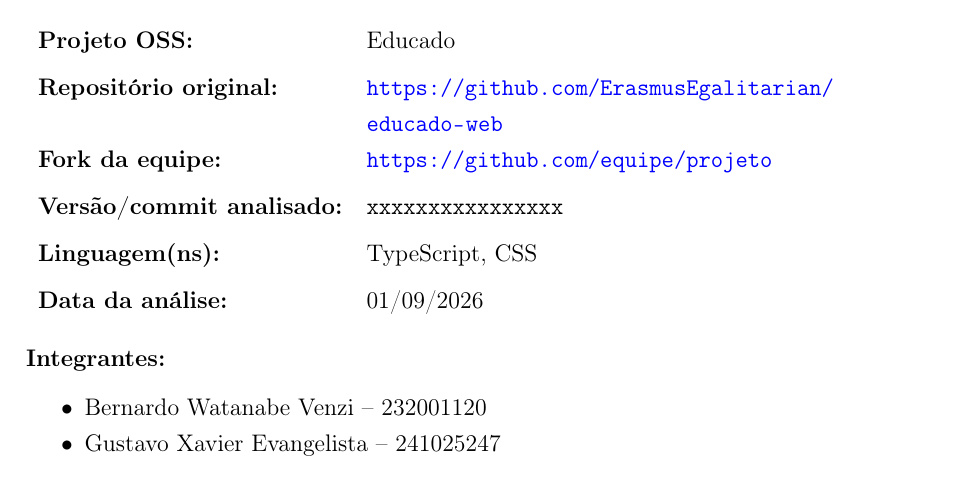
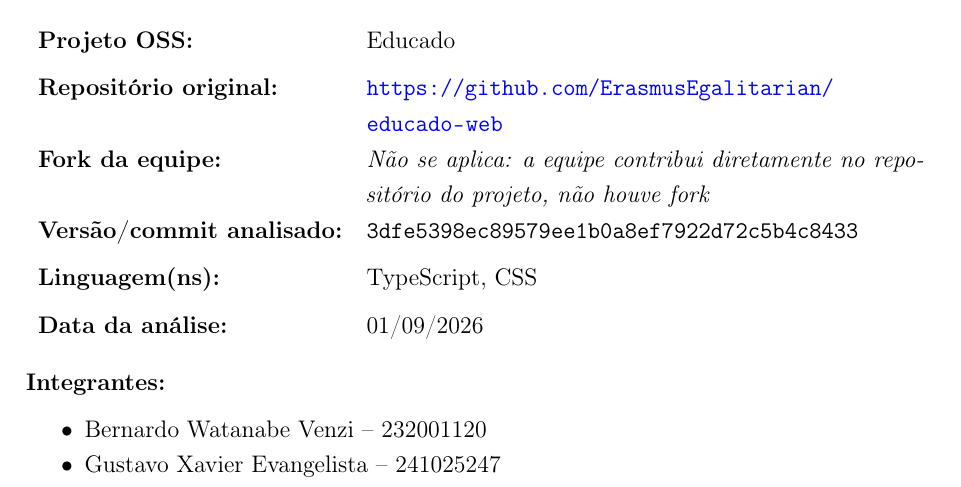
Before and after one commit to ErasmusEgalitarian/educado-tests, a LaTeX document (relatorios/01-estrategia-de-testes/main.tex, which reads relatorios/01-estrategia-de-testes/secoes/01-identificacao.tex): part of page 2 of 14, cut so that both start at the same text. Compiled offline with pdfLaTeX.

Commit message:
fix(rel01): congelar commit analisado e marcar campo de fork (#1)
Versao/commit analisado passa a apontar 3dfe539, o HEAD atual da main do
educado-web (27/08). Sem SHA fixo o relatorio vira alvo movel: o que a
secao 3 afirma pode deixar de ser verdade antes da entrega.

O campo 'Fork da equipe' sai do placeholder equipe/projeto, que passaria
despercebido na entrega, e vira uma marcacao honesta. O template assume um
OSS de terceiro que a equipe forkou; aqui a equipe contribui direto no
repositorio. Texto provisorio ate a professora responder como preencher.

```diff
--- a/relatorios/01-estrategia-de-testes/secoes/01-identificacao.tex
+++ b/relatorios/01-estrategia-de-testes/secoes/01-identificacao.tex
@@ -6,9 +6,9 @@
 Repositório original:
 & \url{https://github.com/ErasmusEgalitarian/educado-web} \\[0.2cm]
 Fork da equipe:
-& \url{https://github.com/equipe/projeto} \\[0.2cm]
+& \textit{Não se aplica: a equipe contribui diretamente no repositório do projeto, não houve fork} \\[0.2cm]
 Versão/commit analisado:
-& \texttt{xxxxxxxxxxxxxxxx} \\[0.2cm]
+& \texttt{3dfe5398ec89579ee1b0a8ef7922d72c5b4c8433} \\[0.2cm]
 Linguagem(ns):
 & TypeScript, CSS \\[0.2cm]
 Data da análise:
```
